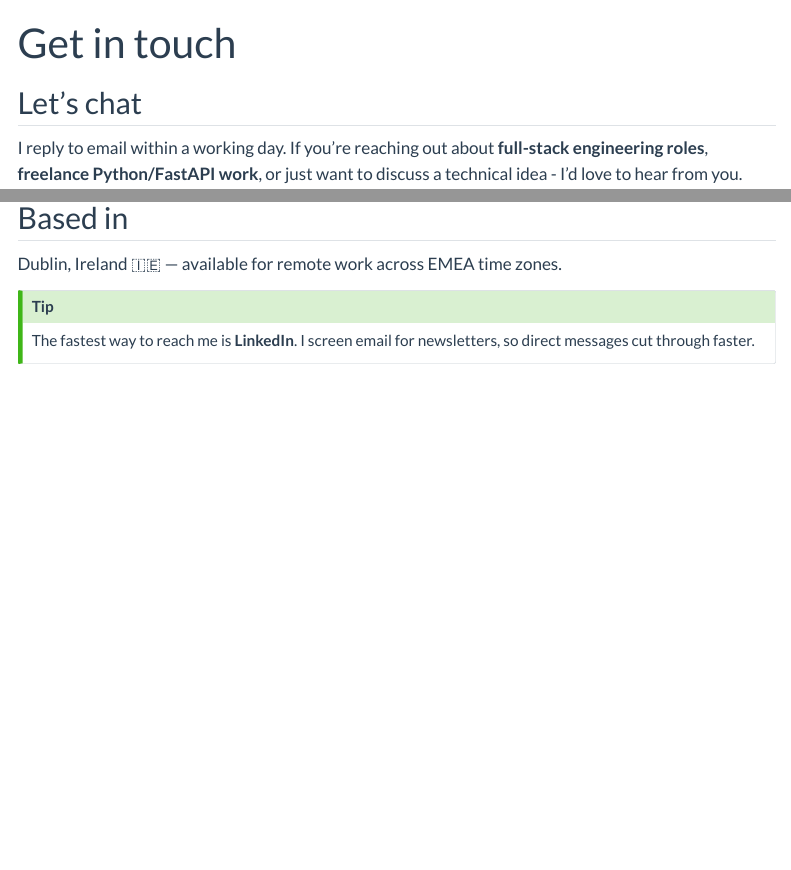
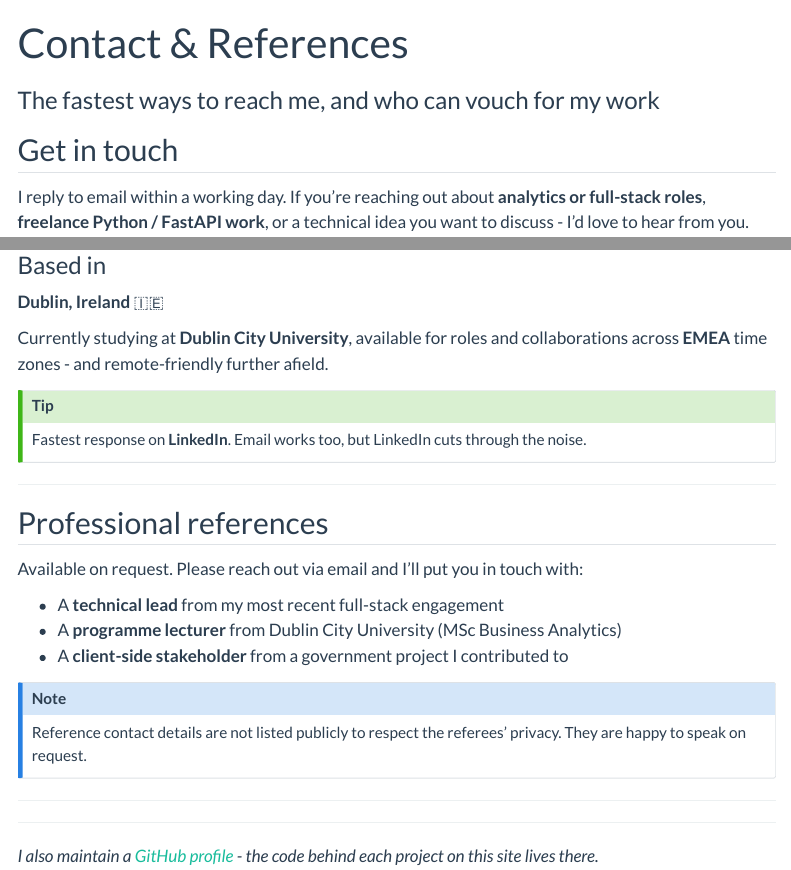
Before and after one commit to avinashreddyyakkanti2-alt/Avinash-ePortfolio, a Quarto document (contact.qmd): the page in a window 1100 px wide, from its top, and a second part further down, joined at a grey line. Rendered offline with R 4.5, knitr and Pandoc in place of Quarto, with nearby package versions; menus at the side of the page are left out.

Commit message:
fix(contact): remove placeholder handles, add references section

```diff
--- a/contact.qmd
+++ b/contact.qmd
@@ -1,12 +1,16 @@
 ---
-title: "Get in touch"
+title: "Contact & References"
+subtitle: "The fastest ways to reach me, and who can vouch for my work"
+toc: true
 ---
+
+## Get in touch
+
+I reply to email within a working day. If you're reaching out about
+**analytics or full-stack roles**, **freelance Python / FastAPI work**,
+or a technical idea you want to discuss - I'd love to hear from you.
 
 ::: {.grid}
 
 ::: {.g-col-12 .g-col-md-6}
-## Let's chat
 
-I reply to email within a working day. If you're reaching out about
-**full-stack engineering roles**, **freelance Python/FastAPI work**, or
-just want to discuss a technical idea - I'd love to hear from you.
@@ -17,14 +23,43 @@ just want to discuss a technical idea - I'd love to hear from you.
 :::
 
 ::: {.g-col-12 .g-col-md-6}
-## Based in
 
-Dublin, Ireland 🇮🇪 — available for remote work across EMEA time zones.
+### Based in
+
+**Dublin, Ireland** 🇮🇪
+
+Currently studying at **Dublin City University**, available for roles and
+collaborations across **EMEA** time zones - and remote-friendly further
+afield.
 
 ::: {.callout-tip}
-The fastest way to reach me is **LinkedIn**. I screen email for newsletters,
-so direct messages cut through faster.
-:::
+Fastest response on **LinkedIn**. Email works too, but LinkedIn cuts
+through the noise.
 :::
 
 :::
+
+:::
+
+---
+
+## Professional references
+
+Available on request. Please reach out via email and I'll put you in touch
+with:
+
+- A **technical lead** from my most recent full-stack engagement
+- A **programme lecturer** from Dublin City University (MSc Business Analytics)
+- A **client-side stakeholder** from a government project I contributed to
+
+::: {.callout-note}
+Reference contact details are not listed publicly to respect the
+referees' privacy. They are happy to speak on request.
+:::
+
+---
+
+---
+
+*I also maintain a [GitHub profile](https://github.com/avinashreddy11105) -
+the code behind each project on this site lives there.*
```
Also changed, not shown: docs/search.json, contact.qmd (8 more changed lines), 6 other files.
